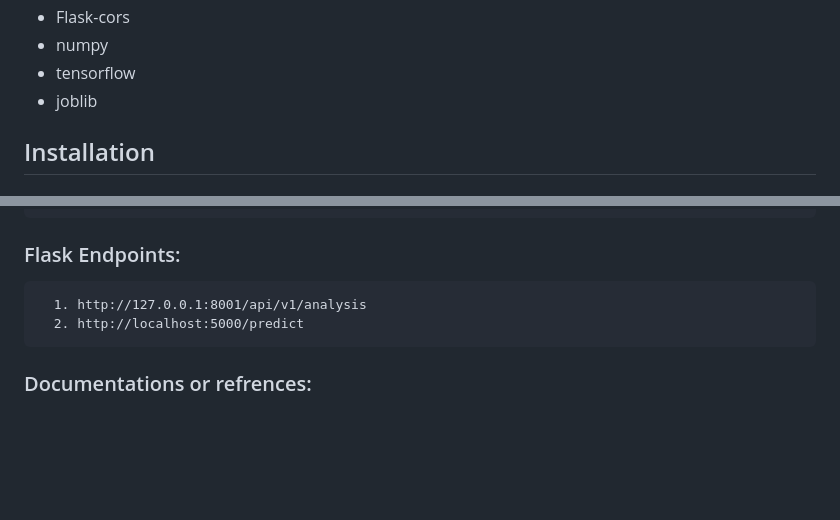
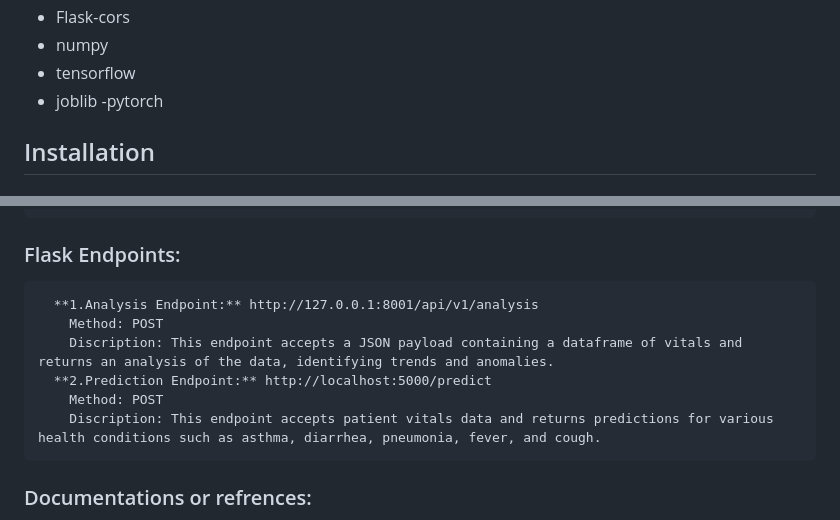
Before and after one commit to code-abhash/Siddhi_health_app_monitoring, a Markdown page: backend/README.md, 2 parts joined by grey strips. GitHub-like rendering; blank space fills up the shorter version.

```diff
--- a/backend/README.md
+++ b/backend/README.md
@@ -43,7 +43,7 @@ This project is a Django-based backend application for managing patient informat
 - numpy
 - tensorflow
 - joblib
-
+-pytorch
 ## Installation
 
 
@@ -196,8 +196,12 @@ Step 5 : Runserver
 
 ### Flask Endpoints:
 
-      1. http://127.0.0.1:8001/api/v1/analysis
-      2. http://localhost:5000/predict
+      **1.Analysis Endpoint:** http://127.0.0.1:8001/api/v1/analysis
+        Method: POST
+        Discription: This endpoint accepts a JSON payload containing a dataframe of vitals and returns an analysis of the data, identifying trends and anomalies.
+      **2.Prediction Endpoint:** http://localhost:5000/predict
+        Method: POST
+        Discription: This endpoint accepts patient vitals data and returns predictions for various health conditions such as asthma, diarrhea, pneumonia, fever, and cough.
 
 
 ### Documentations or refrences:
```
